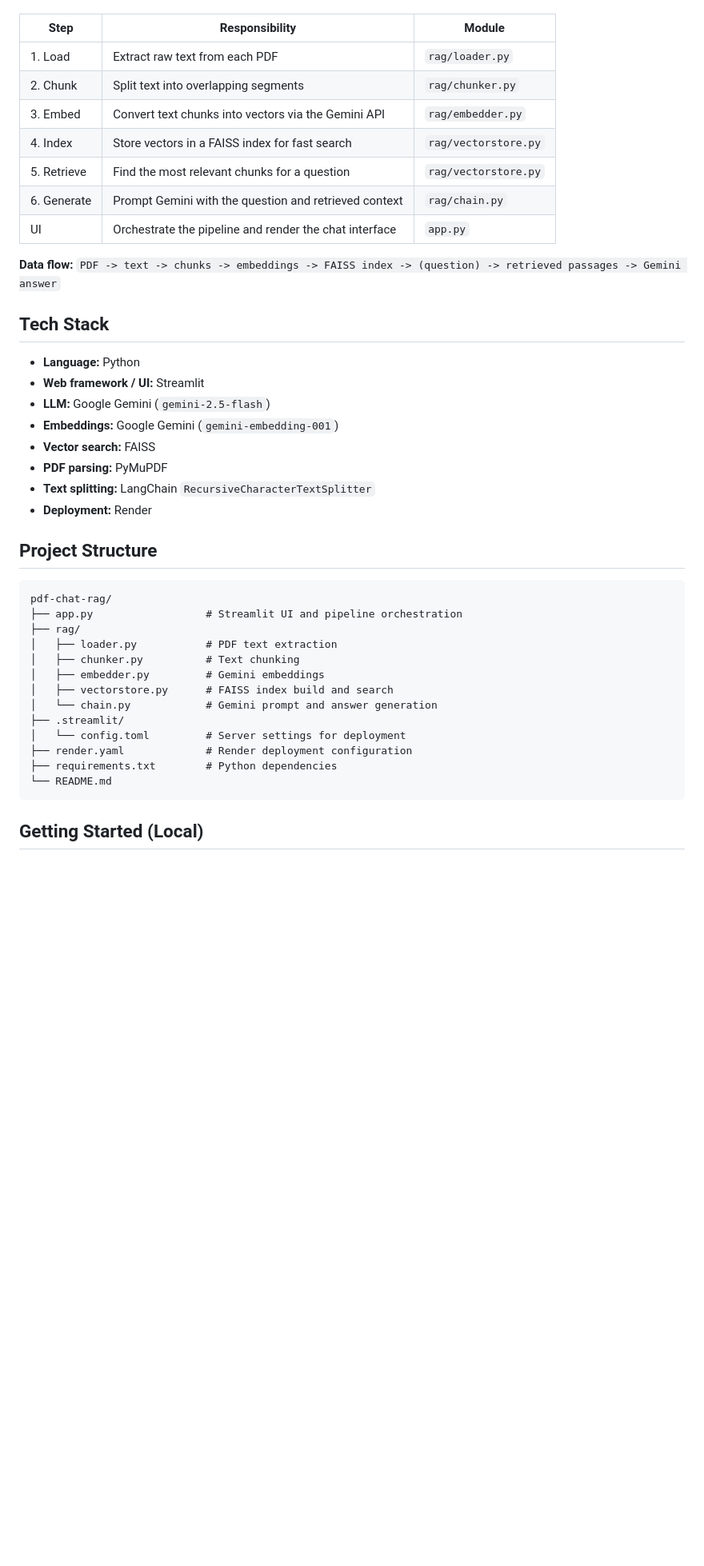
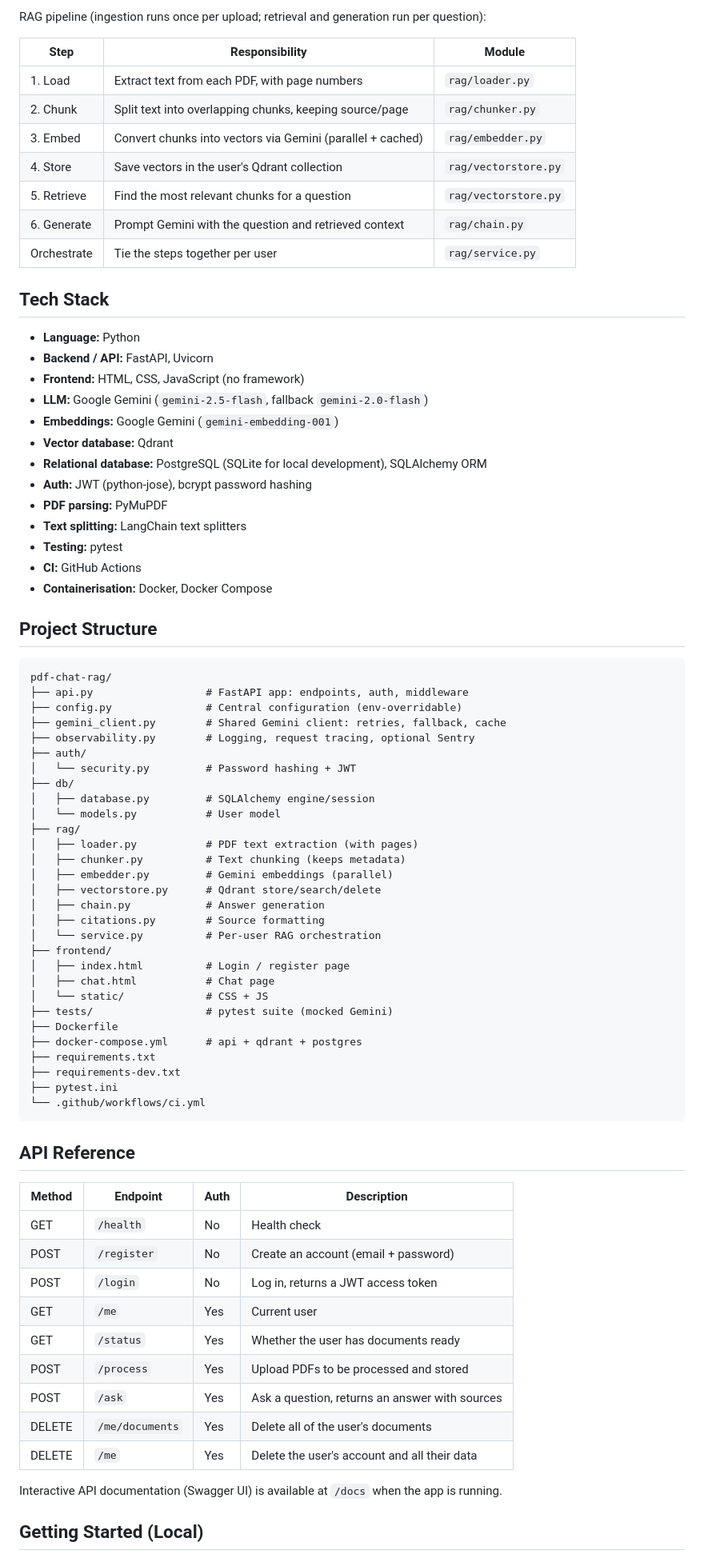
Before and after one commit to akrourmoh/pdf-chat-rag, a Markdown page: README.md, the part around one of its changes. Shown at 80% size. Drawn GitHub-style; blank space fills up the shorter version.

Commit message:
Add performance improvements and full documentation (Steps 15-16)

````diff
--- a/README.md
+++ b/README.md
@@ -38,45 +62,81 @@ run on every question.
+RAG pipeline (ingestion runs once per upload; retrieval and generation run per question):
 
 | Step | Responsibility | Module |
 |------|----------------|--------|
-| 1. Load | Extract raw text from each PDF | `rag/loader.py` |
-| 2. Chunk | Split text into overlapping segments | `rag/chunker.py` |
-| 3. Embed | Convert text chunks into vectors via the Gemini API | `rag/embedder.py` |
-| 4. Index | Store vectors in a FAISS index for fast search | `rag/vectorstore.py` |
+| 1. Load | Extract text from each PDF, with page numbers | `rag/loader.py` |
+| 2. Chunk | Split text into overlapping chunks, keeping source/page | `rag/chunker.py` |
+| 3. Embed | Convert chunks into vectors via Gemini (parallel + cached) | `rag/embedder.py` |
+| 4. Store | Save vectors in the user's Qdrant collection | `rag/vectorstore.py` |
 | 5. Retrieve | Find the most relevant chunks for a question | `rag/vectorstore.py` |
 | 6. Generate | Prompt Gemini with the question and retrieved context | `rag/chain.py` |
-| UI | Orchestrate the pipeline and render the chat interface | `app.py` |
-
-**Data flow:**
-`PDF -> text -> chunks -> embeddings -> FAISS index -> (question) -> retrieved passages -> Gemini answer`
+| Orchestrate | Tie the steps together per user | `rag/service.py` |
 
 ## Tech Stack
 
 - **Language:** Python
-- **Web framework / UI:** Streamlit
-- **LLM:** Google Gemini (`gemini-2.5-flash`)
+- **Backend / API:** FastAPI, Uvicorn
+- **Frontend:** HTML, CSS, JavaScript (no framework)
+- **LLM:** Google Gemini (`gemini-2.5-flash`, fallback `gemini-2.0-flash`)
 - **Embeddings:** Google Gemini (`gemini-embedding-001`)
-- **Vector search:** FAISS
+- **Vector database:** Qdrant
+- **Relational database:** PostgreSQL (SQLite for local development), SQLAlchemy ORM
+- **Auth:** JWT (python-jose), bcrypt password hashing
 - **PDF parsing:** PyMuPDF
-- **Text splitting:** LangChain `RecursiveCharacterTextSplitter`
-- **Deployment:** Render
+- **Text splitting:** LangChain text splitters
+- **Testing:** pytest
+- **CI:** GitHub Actions
+- **Containerisation:** Docker, Docker Compose
 
 ## Project Structure
 
 ```
 pdf-chat-rag/
-├── app.py                  # Streamlit UI and pipeline orchestration
+├── api.py                  # FastAPI app: endpoints, auth, middleware
+├── config.py               # Central configuration (env-overridable)
+├── gemini_client.py        # Shared Gemini client: retries, fallback, cache
+├── observability.py        # Logging, request tracing, optional Sentry
+├── auth/
+│   └── security.py         # Password hashing + JWT
+├── db/
+│   ├── database.py         # SQLAlchemy engine/session
+│   └── models.py           # User model
 ├── rag/
-│   ├── loader.py           # PDF text extraction
-│   ├── chunker.py          # Text chunking
-│   ├── embedder.py         # Gemini embeddings
-│   ├── vectorstore.py      # FAISS index build and search
-│   └── chain.py            # Gemini prompt and answer generation
-├── .streamlit/
-│   └── config.toml         # Server settings for deployment
-├── render.yaml             # Render deployment configuration
-├── requirements.txt        # Python dependencies
-└── README.md
+│   ├── loader.py           # PDF text extraction (with pages)
+│   ├── chunker.py          # Text chunking (keeps metadata)
+│   ├── embedder.py         # Gemini embeddings (parallel)
+│   ├── vectorstore.py      # Qdrant store/search/delete
+│   ├── chain.py            # Answer generation
+│   ├── citations.py        # Source formatting
+│   └── service.py          # Per-user RAG orchestration
+├── frontend/
+│   ├── index.html          # Login / register page
+│   ├── chat.html           # Chat page
+│   └── static/             # CSS + JS
+├── tests/                  # pytest suite (mocked Gemini)
+├── Dockerfile
+├── docker-compose.yml      # api + qdrant + postgres
+├── requirements.txt
+├── requirements-dev.txt
+├── pytest.ini
+└── .github/workflows/ci.yml
 ```
+
+## API Reference
+
+| Method | Endpoint | Auth | Description |
+|--------|----------|------|-------------|
+| GET | `/health` | No | Health check |
+| POST | `/register` | No | Create an account (email + password) |
+| POST | `/login` | No | Log in, returns a JWT access token |
+| GET | `/me` | Yes | Current user |
+| GET | `/status` | Yes | Whether the user has documents ready |
+| POST | `/process` | Yes | Upload PDFs to be processed and stored |
+| POST | `/ask` | Yes | Ask a question, returns an answer with sources |
+| DELETE | `/me/documents` | Yes | Delete all of the user's documents |
+| DELETE | `/me` | Yes | Delete the user's account and all their data |
+
+Interactive API documentation (Swagger UI) is available at `/docs` when the app
+is running.
 
 ## Getting Started (Local)
 
````
Also changed, not shown: other parts of README.md (+98 -46 lines).
